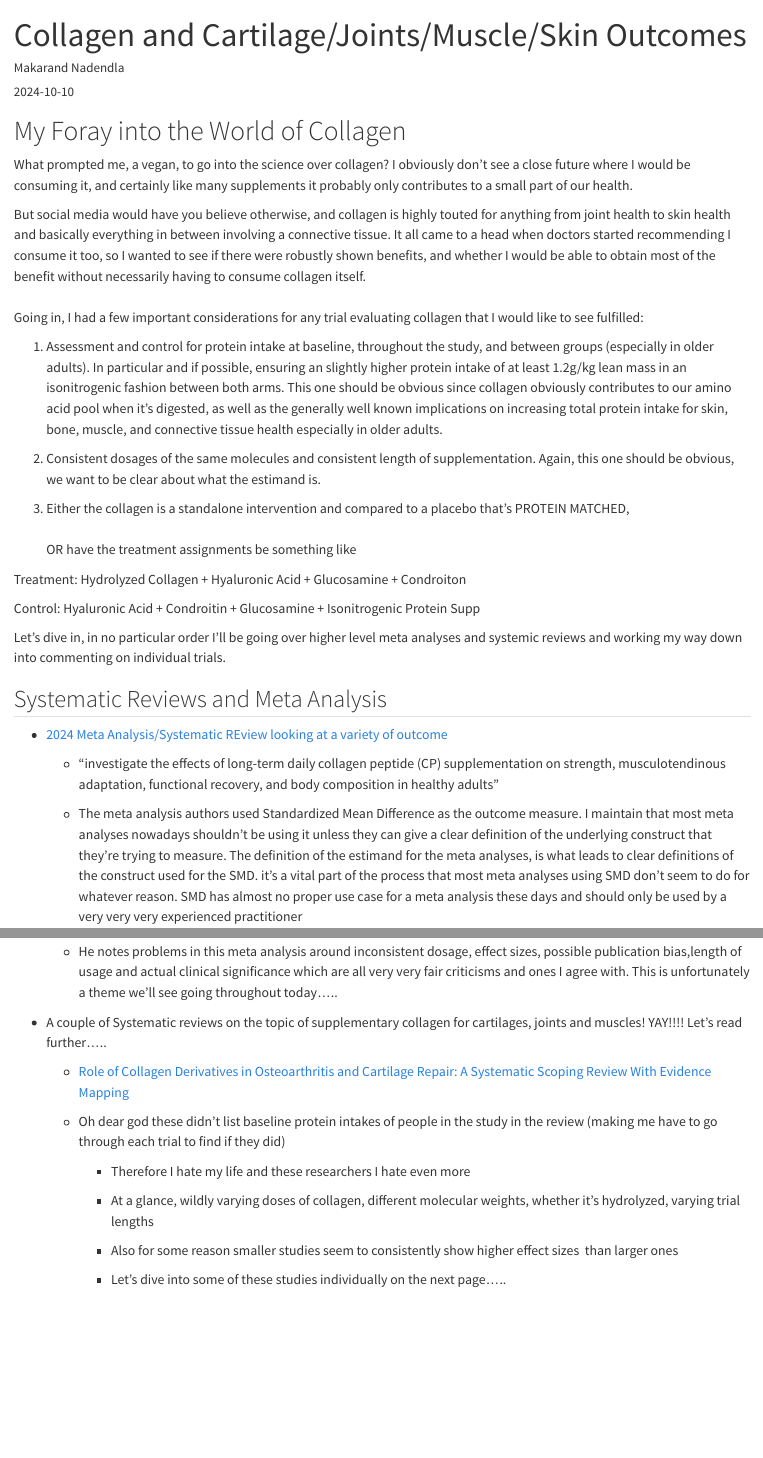
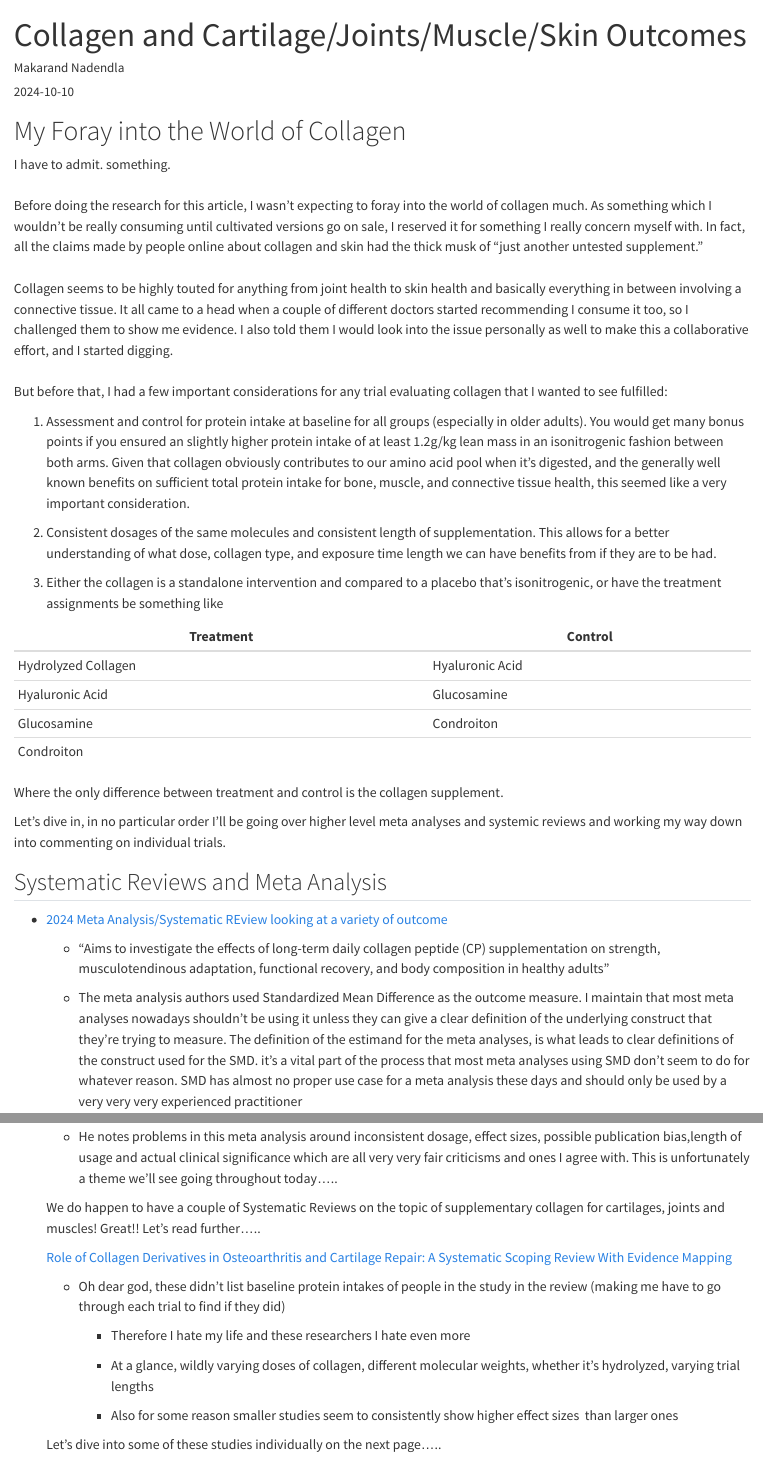
Before and after one commit to makarandnadendla/mnadendla_quarto_blogs, a Quarto document (posts/post-with-code/collagen_and_cartilage_joints_muscle_skin_outcomes_refined_blog.qmd): the page in a window 1100 px wide, from its top, and a second part further down, joined at a grey line. Rendered offline with R 4.5, knitr and Pandoc in place of Quarto, with nearby package versions.

Commit message:
Cleaning up the language and formatting for the blog I want to make.

```diff
--- a/posts/post-with-code/collagen_and_cartilage_joints_muscle_skin_outcomes_refined_blog.qmd
+++ b/posts/post-with-code/collagen_and_cartilage_joints_muscle_skin_outcomes_refined_blog.qmd
@@ -10,23 +10,28 @@ image: "image.jpg"
 
 # My Foray into the World of Collagen
 
-What prompted me, a vegan, to go into the science over collagen? I obviously don't see a close future where I would be consuming it, and certainly like many supplements it probably only contributes to a small part of our health.
+I have to admit. something.\
+\
+Before doing the research for this article, I wasn't expecting to foray into the world of collagen much. As something which I wouldn't be really consuming until cultivated versions go on sale, I reserved it for something I really concern myself with. In fact, all the claims made by people online about collagen and skin had the thick musk of "just another untested supplement." \
+\
+Collagen seems to be highly touted for anything from joint health to skin health and basically everything in between involving a connective tissue. It all came to a head when a couple of different doctors started recommending I consume it too, so I challenged them to show me evidence. I also told them I would look into the issue personally as well to make this a collaborative effort, and I started digging.\
+\
+But before that, I had a few important considerations for any trial evaluating collagen that I wanted to see fulfilled:
 
-But social media would have you believe otherwise, and collagen is highly touted for anything from joint health to skin health and basically everything in between involving a connective tissue. It all came to a head when doctors started recommending I consume it too, so I wanted to see if there were robustly shown benefits, and whether I would be able to obtain most of the benefit without necessarily having to consume collagen itself. \
-\
-Going in, I had a few important considerations for any trial evaluating collagen that I would like to see fulfilled:
+1.  Assessment and control for protein intake at baseline for all groups (especially in older adults). You would get many bonus points if you ensured an slightly higher protein intake of at least 1.2g/kg lean mass in an isonitrogenic fashion between both arms. Given that collagen obviously contributes to our amino acid pool when it’s digested, and the generally well known benefits on sufficient total protein intake for bone, muscle, and connective tissue health, this seemed like a very important consideration.
 
-1.  Assessment and control for protein intake at baseline, throughout the study, and between groups (especially in older adults). In particular and if possible, ensuring an slightly higher protein intake of at least 1.2g/kg lean mass in an isonitrogenic fashion between both arms. This one should be obvious since collagen obviously contributes to our amino acid pool when it’s digested, as well as the generally well known implications on increasing total protein intake for skin, bone, muscle, and connective tissue health especially in older adults.
+2.  Consistent dosages of the same molecules and consistent length of supplementation. This allows for a better understanding of what dose, collagen type, and exposure time length we can have benefits from if they are to be had.
 
-2.  Consistent dosages of the same molecules and consistent length of supplementation. Again, this one should be obvious, we want to be clear about what the estimand is.
+3.  Either the collagen is a standalone intervention and compared to a placebo that’s isonitrogenic, or have the treatment assignments be something like
 
-3.  Either the collagen is a standalone intervention and compared to a placebo that’s PROTEIN MATCHED,\
-    \
-    OR have the treatment assignments be something like
+| Treatment            | Control         |
+|----------------------|-----------------|
+| Hydrolyzed Collagen  | Hyaluronic Acid |
+| Hyaluronic Acid      | Glucosamine     |
+| Glucosamine          | Condroiton      |
+| Condroiton           |                 |
 
-Treatment: Hydrolyzed Collagen + Hyaluronic Acid + Glucosamine + Condroiton
-
-Control: Hyaluronic Acid + Condroitin + Glucosamine + Isonitrogenic Protein Supp
+Where the only difference between treatment and control is the collagen supplement.
 
 Let’s dive in, in no particular order I’ll be going over higher level meta analyses and systemic reviews and working my way down into commenting on individual trials.
 
@@ -34,7 +39,7 @@ Let’s dive in, in no particular order I’ll be going over higher level meta a
 
 -   [2024 Meta Analysis/Systematic REview looking at a variety of outcome](https://link.springer.com/article/10.1007/s40279-024-02079-0)
 
-    -   “investigate the effects of long-term daily collagen peptide (CP) supplementation on strength, musculotendinous adaptation, functional recovery, and body composition in healthy adults”
+    -   “Aims to investigate the effects of long-term daily collagen peptide (CP) supplementation on strength, musculotendinous adaptation, functional recovery, and body composition in healthy adults”
 
     -   The meta analysis authors used Standardized Mean Difference as the outcome measure. I maintain that most meta analyses nowadays shouldn’t be using it unless they can give a clear definition of the underlying construct that they’re trying to measure. The definition of the estimand for the meta analyses, is what leads to clear definitions of the construct used for the SMD. it’s a vital part of the process that most meta analyses using SMD don’t seem to do for whatever reason. SMD has almost no proper use case for a meta analysis these days and should only be used by a very very very experienced practitioner
 
@@ -59,13 +64,11 @@ Let’s dive in, in no particular order I’ll be going over higher level meta a
 
     -   He notes problems in this meta analysis around inconsistent dosage, effect sizes, possible publication bias,length of usage and actual clinical significance which are all very very fair criticisms and ones I agree with. This is unfortunately a theme we’ll see going throughout today…..
 
-<!-- -->
+    We do happen to have a couple of Systematic Reviews on the topic of supplementary collagen for cartilages, joints and muscles! Great!! Let’s read further…..
 
--   A couple of Systematic reviews on the topic of supplementary collagen for cartilages, joints and muscles! YAY!!!! Let’s read further…..
+    [Role of Collagen Derivatives in Osteoarthritis and Cartilage Repair: A Systematic Scoping Review With Evidence Mapping](https://www.ncbi.nlm.nih.gov/pmc/articles/PMC7695755/)
 
-    -   [Role of Collagen Derivatives in Osteoarthritis and Cartilage Repair: A Systematic Scoping Review With Evidence Mapping](https://www.ncbi.nlm.nih.gov/pmc/articles/PMC7695755/)
-
-    -   Oh dear god these didn't list baseline protein intakes of people in the study in the review (making me have to go through each trial to find if they did)
+    -   Oh dear god, these didn't list baseline protein intakes of people in the study in the review (making me have to go through each trial to find if they did)
 
         -   Therefore I hate my life and these researchers I hate even more
 
```
Also changed, not shown: posts/post-with-code/index.qmd (deleted, +0 -13 lines), posts/post-with-code/collagen_and_cartilage_joints_muscle_skin_outcomes_refined_blog.qmd (46 more changed lines), 29 other files.
